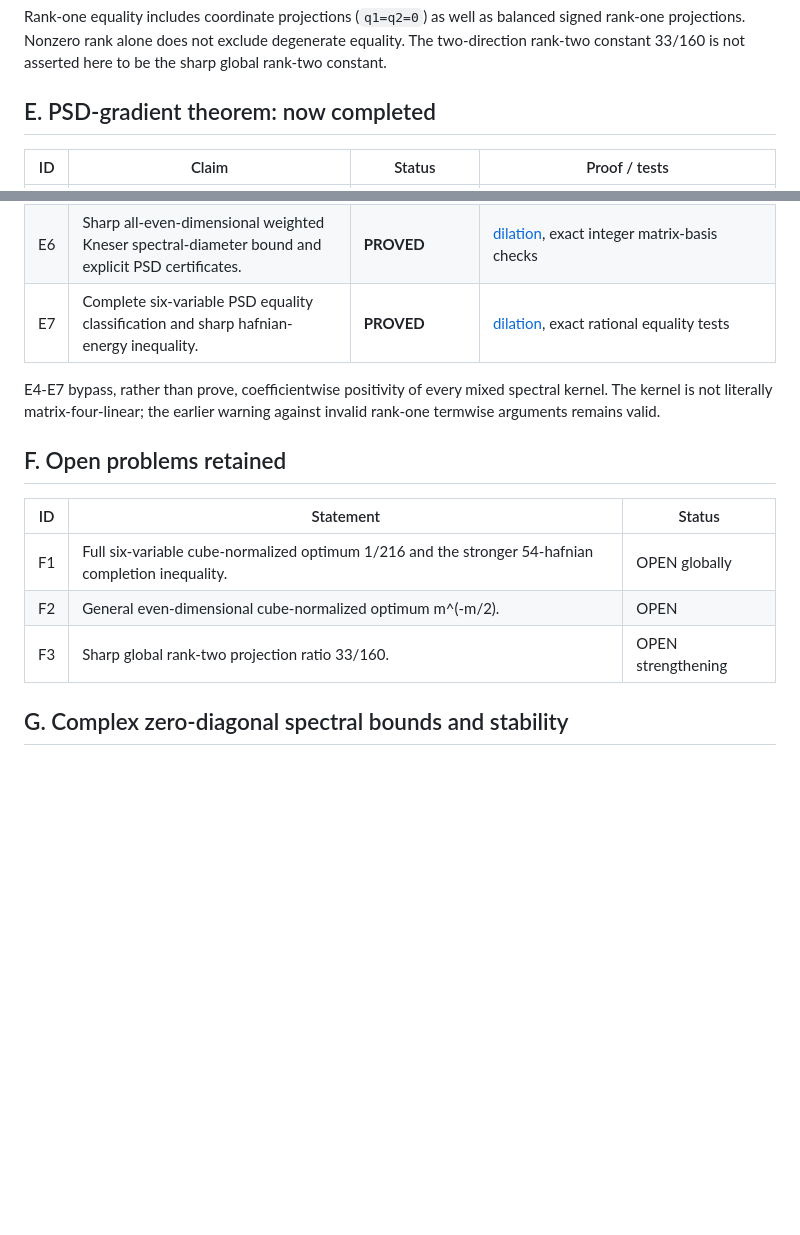
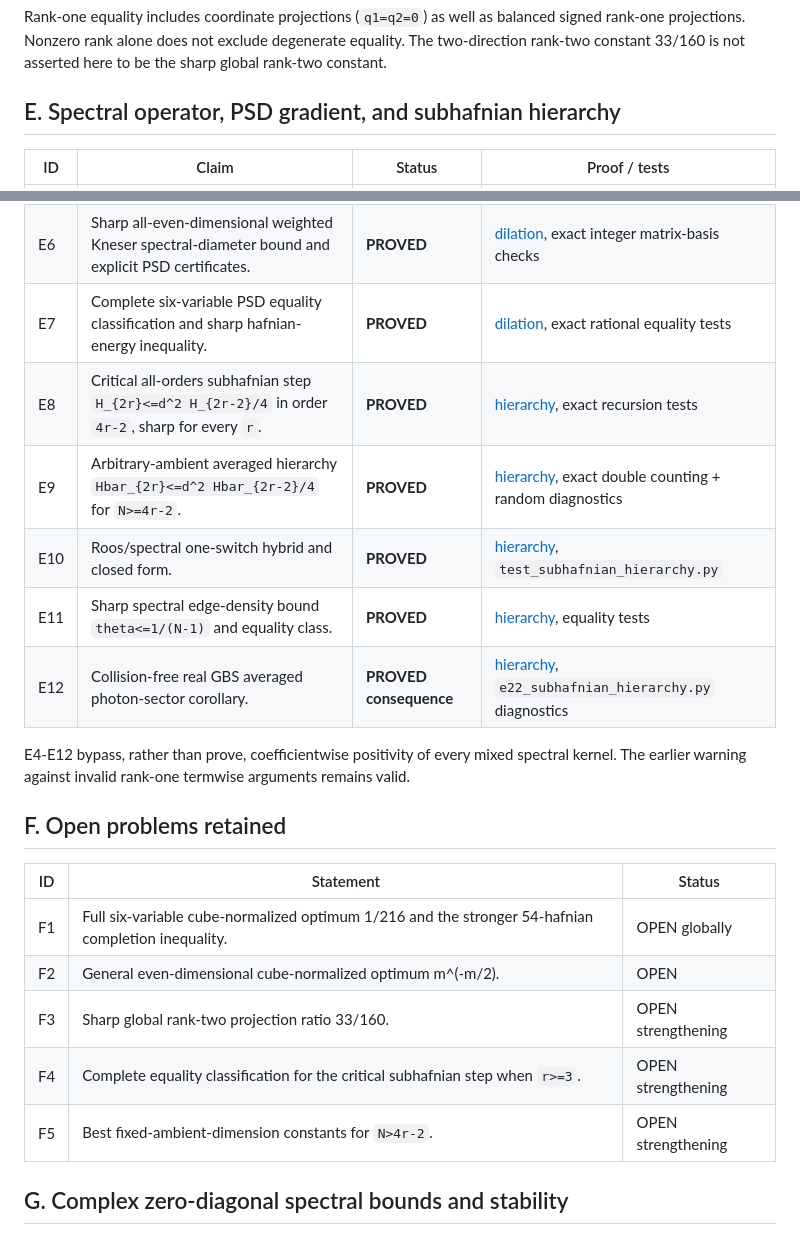
Before and after one commit to Null-Square/no-free-collapse, a Markdown page: docs/RESULTS.md, 2 parts joined by grey strips. GitHub-like rendering; blank space fills up the shorter version.

```diff
--- a/docs/RESULTS.md
+++ b/docs/RESULTS.md
@@ -107,7 +152,7 @@ balanced signed rank-one projections. Nonzero rank alone does not exclude
 degenerate equality. The two-direction rank-two constant 33/160 is not asserted
 here to be the sharp global rank-two constant.
 
-## E. PSD-gradient theorem: now completed
+## E. Spectral operator, PSD gradient, and subhafnian hierarchy
 
 | ID | Claim | Status | Proof / tests |
 | --- | --- | --- | --- |
@@ -118,10 +163,15 @@ here to be the sharp global rank-two constant.
 | E5 | `q2(A)<=lambda_max(A)^2 q1(A)/4` for every real PSD A. | **PROVED** | [dilation](matching_dilation.md), `test_matching_dilation.py` |
 | E6 | Sharp all-even-dimensional weighted Kneser spectral-diameter bound and explicit PSD certificates. | **PROVED** | [dilation](matching_dilation.md), exact integer matrix-basis checks |
 | E7 | Complete six-variable PSD equality classification and sharp hafnian-energy inequality. | **PROVED** | [dilation](matching_dilation.md), exact rational equality tests |
+| E8 | Critical all-orders subhafnian step `H_{2r}<=d^2 H_{2r-2}/4` in order `4r-2`, sharp for every `r`. | **PROVED** | [hierarchy](subhafnian_hierarchy.md), exact recursion tests |
+| E9 | Arbitrary-ambient averaged hierarchy `Hbar_{2r}<=d^2 Hbar_{2r-2}/4` for `N>=4r-2`. | **PROVED** | [hierarchy](subhafnian_hierarchy.md), exact double counting + random diagnostics |
+| E10 | Roos/spectral one-switch hybrid and closed form. | **PROVED** | [hierarchy](subhafnian_hierarchy.md), `test_subhafnian_hierarchy.py` |
+| E11 | Sharp spectral edge-density bound `theta<=1/(N-1)` and equality class. | **PROVED** | [hierarchy](subhafnian_hierarchy.md), equality tests |
+| E12 | Collision-free real GBS averaged photon-sector corollary. | **PROVED consequence** | [hierarchy](subhafnian_hierarchy.md), `e22_subhafnian_hierarchy.py` diagnostics |
 
-E4-E7 bypass, rather than prove, coefficientwise positivity of every mixed
-spectral kernel. The kernel is not literally matrix-four-linear; the earlier
-warning against invalid rank-one termwise arguments remains valid.
+E4-E12 bypass, rather than prove, coefficientwise positivity of every mixed
+spectral kernel. The earlier warning against invalid rank-one termwise arguments
+remains valid.
 
 ## F. Open problems retained
 
@@ -130,6 +180,8 @@ warning against invalid rank-one termwise arguments remains valid.
 | F1 | Full six-variable cube-normalized optimum 1/216 and the stronger 54-hafnian completion inequality. | OPEN globally |
 | F2 | General even-dimensional cube-normalized optimum m^(-m/2). | OPEN |
 | F3 | Sharp global rank-two projection ratio 33/160. | OPEN strengthening |
+| F4 | Complete equality classification for the critical subhafnian step when `r>=3`. | OPEN strengthening |
+| F5 | Best fixed-ambient-dimension constants for `N>4r-2`. | OPEN strengthening |
 
 ## G. Complex zero-diagonal spectral bounds and stability
 
```
Also changed, not shown: other parts of docs/RESULTS.md (+63 -17 lines).
